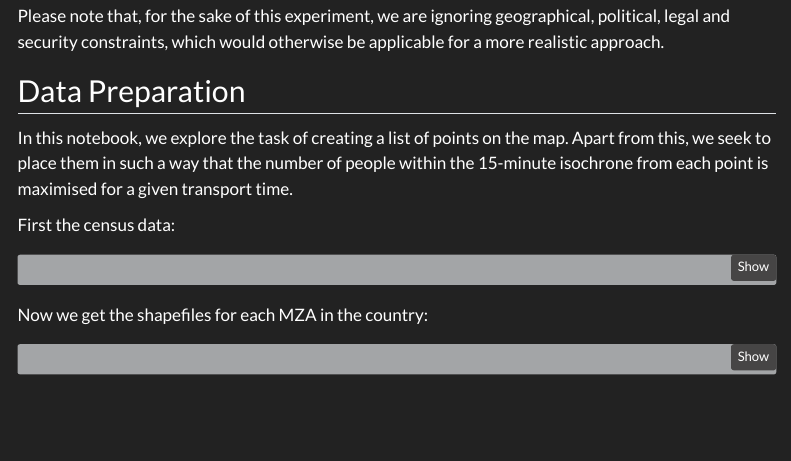
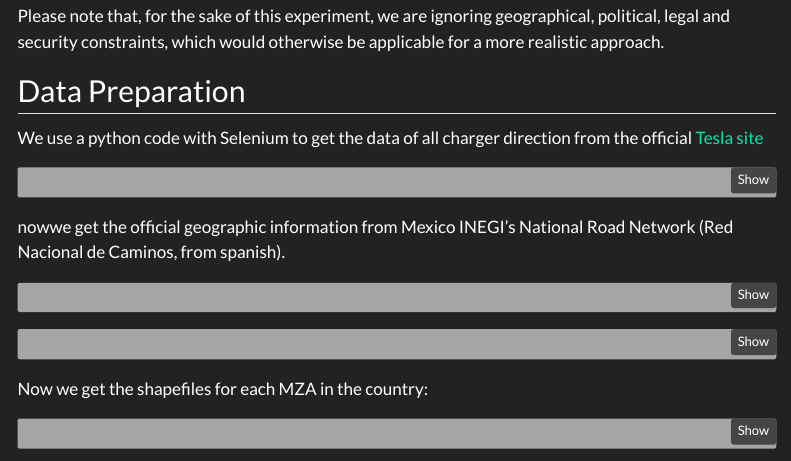
Before and after one commit to edgar-daniel-codes/geospatial-analytics-lab, a Quarto document (docs/mexico-population-reach.qmd): the page in a window 1100 px wide, from 700 px down. Rendered offline with R 4.5, knitr and Pandoc in place of Quarto, with nearby package versions; some code elsewhere in the file could not run offline; menus at the side of the page are left out.

Commit message:
Advances

````diff
--- a/docs/mexico-population-reach.qmd
+++ b/docs/mexico-population-reach.qmd
@@ -72,6 +72,15 @@ H3_RESOLUTION <- 8
 
 ## Data Preparation
 
-In this notebook, we explore the task of creating a list of points on the map. Apart from this, we seek to place them in such a way that the number of people within the 15-minute isochrone from each point is maximised for a given transport time.
+We use a python code with Selenium to get the data of all charger direction from the official [Tesla site](https://www.tesla.com/es_mx/findus/list/chargers/Mexico)
 
-First the census data:
+```python
+
+
+
+```
+
+
+nowwe get the official geographic information from Mexico INEGI's National Road Network (Red Nacional de Caminos, from spanish).
+
+``` bash
````
Also changed, not shown: docs/mexico-population-reach.qmd (13 more changed lines), 1 other file.
